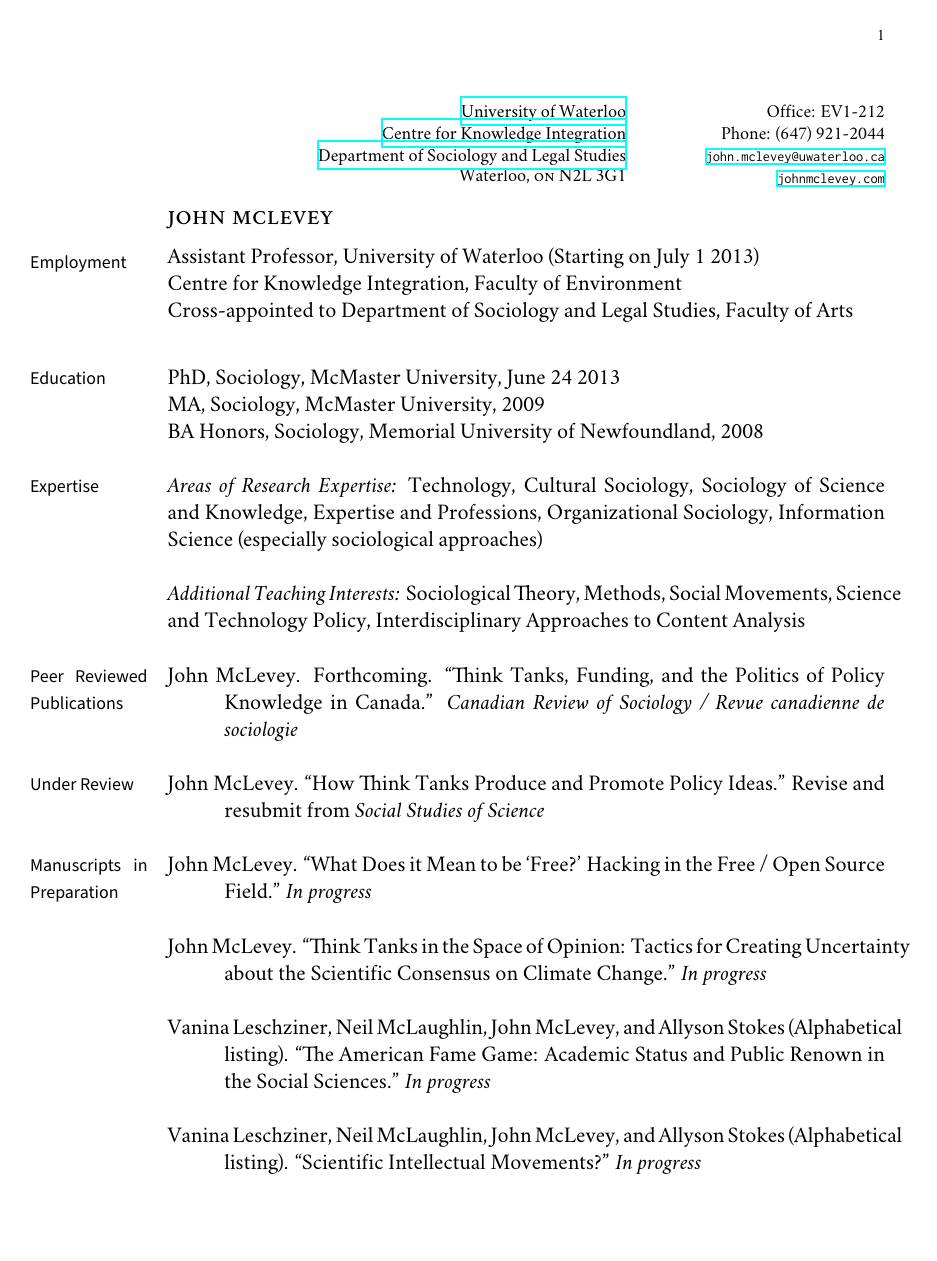
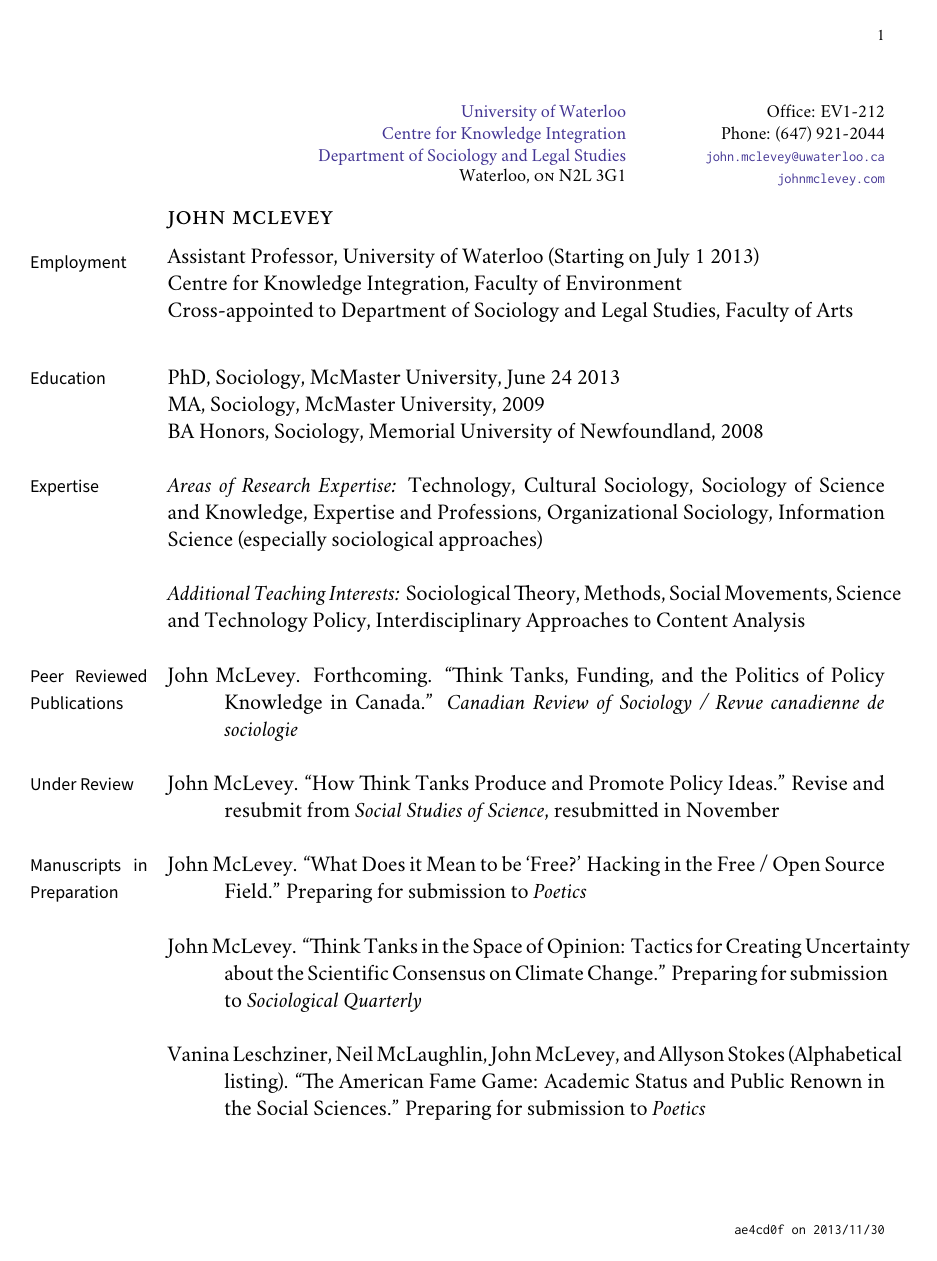
Before and after one commit to mclevey/CV, a LaTeX CV (cv_mclevey.tex, which reads vc.tex): page 1 of 5. Compiled offline with XeLaTeX; a missing font is replaced by an installed copy or a similar font.

Commit message:
added version control to tex file

```diff
--- a/cv_mclevey.tex
+++ b/cv_mclevey.tex
@@ -27,6 +27,9 @@
 \date{}
 \def\mykeywords{John, McLevey, John McLevey, Vita, CV, Resume, Sociology}
 
+\immediate\write18{sh ./vc}
+\input{vc.tex}
+
 %%%------------------------------------------------------------------------
 %%% Required style files
 %%%------------------------------------------------------------------------
@@ -42,7 +45,7 @@
 
 %% hyperlinks
 \usepackage[xetex,
-	colorlinks=false,
+	colorlinks=true,
 	urlcolor=BlueViolet,
 	plainpages=false,
   	pdfpagelabels,
@@ -95,6 +98,9 @@
 \fancyhead{}
 \fancyfoot{}
 \rhead{{\scriptsize\thepage}}
+
+%% git revision control footer
+\rfoot{\texttt{\scriptsize \VCRevision\ on \VCDateTEX}} % git revision info inserted via external script -- see docs for vc package for details. comment out this line if you're not using vc, and also remove the \input{vc} line above.
 
 %%%------------------------------------------------------------------------
 %%% Address and contact block
@@ -175,7 +181,7 @@
 
 % \noindent\emph{Articles Under Review \vspace{0.01in}}
 
-\ind John McLevey. ``How Think Tanks Produce and Promote Policy Ideas.'' Revise and resubmit from \emph{Social Studies of Science}\\
+\ind John McLevey. ``How Think Tanks Produce and Promote Policy Ideas.'' Revise and resubmit from \emph{Social Studies of Science}, resubmitted in November \\
 
 % \ind John McLevey. ``Think Tanks in the Space of Opinion: Tactics for Creating Uncertainty about the Scientific Consensus on Climate Change.'' \emph{In progress} \\ % For submission to either \emph{Science, Technology \& Human Values}
 
@@ -183,11 +189,11 @@
 
 % \noindent\emph{Manuscripts in Preparation \vspace{0.01in}}
 
-\ind John McLevey. ``What Does it Mean to be `Free?' Hacking in the Free / Open Source Field.'' \emph{In progress} \\ % For submission to \emph{Poetics}
+\ind John McLevey. ``What Does it Mean to be `Free?' Hacking in the Free / Open Source Field.'' Preparing for submission to \emph{Poetics} \\
 
-\ind John McLevey. ``Think Tanks in the Space of Opinion: Tactics for Creating Uncertainty about the Scientific Consensus on Climate Change.'' \emph{In progress} \\ % For submission to either \emph{Science, Technology \& Human Values}
+\ind John McLevey. ``Think Tanks in the Space of Opinion: Tactics for Creating Uncertainty about the Scientific Consensus on Climate Change.''  Preparing for submission to \emph{Sociological Quarterly} \\
 
-\ind Vanina Leschziner, Neil McLaughlin, John McLevey, and Allyson Stokes (Alphabetical listing). ``The American Fame Game: Academic Status and Public Renown in the Social Sciences.'' \emph{In progress} \\ % For submission to \emph{Poetics}
+\ind Vanina Leschziner, Neil McLaughlin, John McLevey, and Allyson Stokes (Alphabetical listing). ``The American Fame Game: Academic Status and Public Renown in the Social Sciences.'' Preparing for submission to \emph{Poetics} \\
 
 \ind Vanina Leschziner, Neil McLaughlin, John McLevey, and Allyson Stokes (Alphabetical listing). ``Scientific Intellectual Movements?'' \emph{In progress} \\ % For submission to \emph{Theory \& Society} or \emph{American Sociological Review}
 
--- /dev/null
+++ b/vc.tex
@@ -0,0 +1,25 @@
+%%% This file has been generated by the vc bundle for TeX.
+%%% Do not edit this file!
+%%%
+%%% Define Git specific macros.
+\gdef\GITHash{ae4cd0f0ca751b462d65ea4d4eb103a03151bed9}%
+\gdef\GITAbrHash{ae4cd0f}%
+\gdef\GITParentHashes{9fdc7b4c110f40dad464552a4cff525fbc946f80}%
+\gdef\GITAbrParentHashes{9fdc7b4}%
+\gdef\GITAuthorName{John McLevey}%
+\gdef\GITAuthorEmail{mclevejv@mcmaster.ca}%
+\gdef\GITAuthorDate{2013-11-30 10:08:44 -0500}%
+\gdef\GITCommitterName{John McLevey}%
+\gdef\GITCommitterEmail{mclevejv@mcmaster.ca}%
+\gdef\GITCommitterDate{2013-11-30 10:08:44 -0500}%
+%%% Define generic version control macros.
+\gdef\VCRevision{\GITAbrHash}%
+\gdef\VCAuthor{\GITAuthorName}%
+\gdef\VCDateRAW{2013-11-30}%
+\gdef\VCDateISO{2013-11-30}%
+\gdef\VCDateTEX{2013/11/30}%
+\gdef\VCTime{10:08:44 -0500}%
+\gdef\VCModifiedText{\textcolor{red}{with local modifications!}}%
+%%% Assume clean working copy.
+\gdef\VCModified{0}%
+\gdef\VCRevisionMod{\VCRevision}%
```
Also changed, not shown: cv_mclevey.tex (4 more changed lines), 2 other files.
